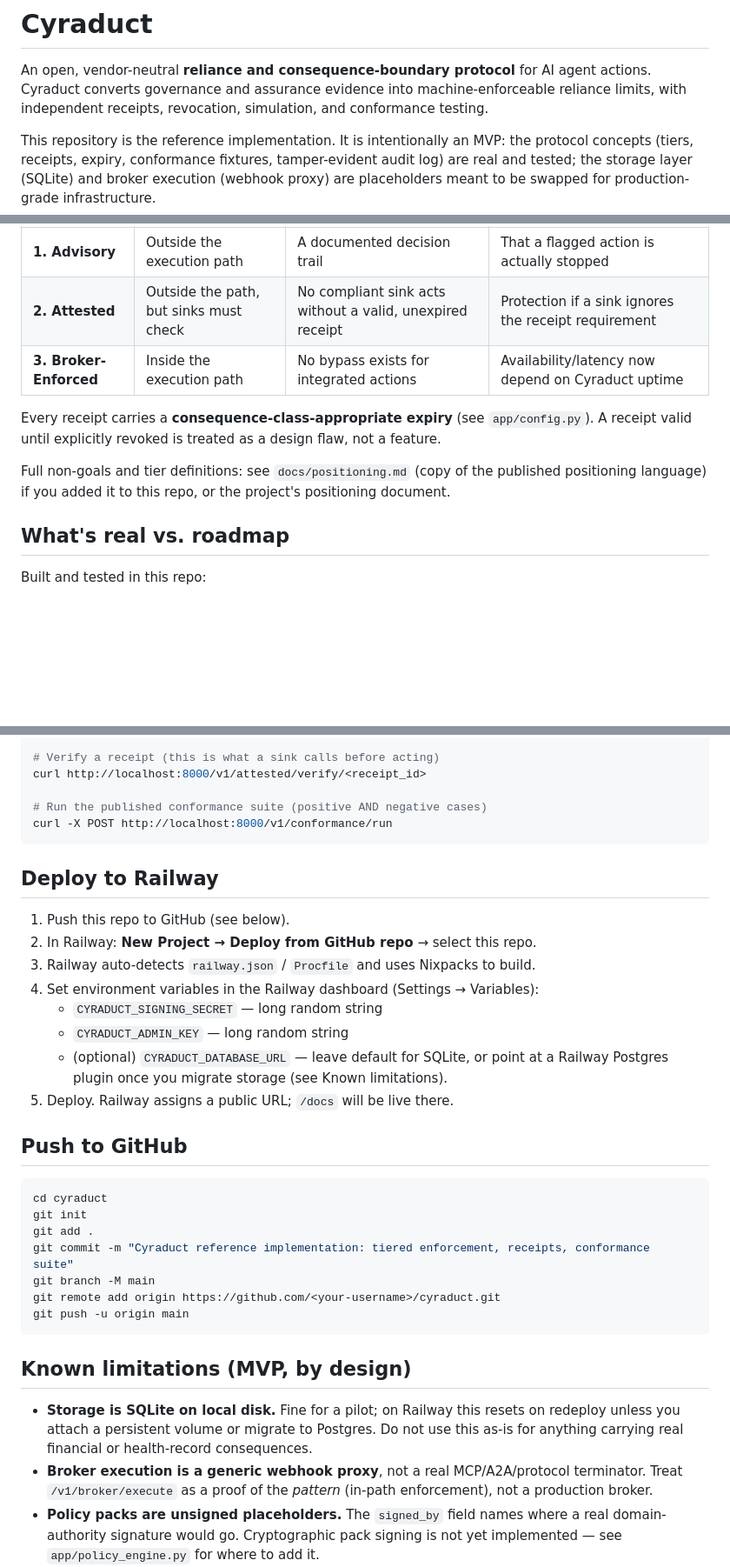
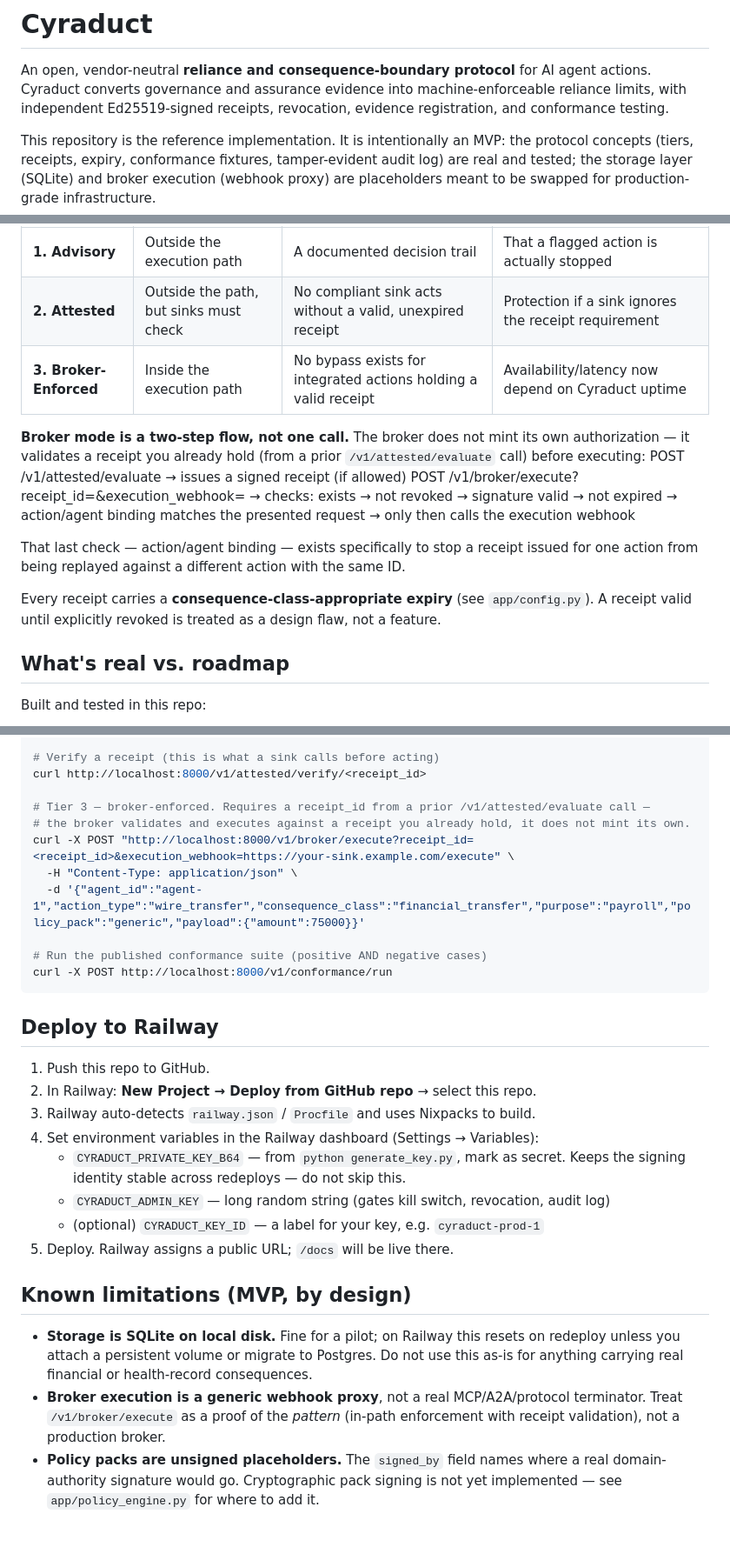
Before and after one commit to raheem-verisigil/cyraduct, a Markdown page: README.md, 3 parts joined by grey strips. Shown at 87% size. Drawn GitHub-style; blank space fills up the shorter version.

````diff
--- a/README.md
+++ b/README.md
@@ -2,7 +2,7 @@
 
 An open, vendor-neutral **reliance and consequence-boundary protocol** for AI agent actions.
 Cyraduct converts governance and assurance evidence into machine-enforceable reliance limits,
-with independent receipts, revocation, simulation, and conformance testing.
+with independent Ed25519-signed receipts, revocation, evidence registration, and conformance testing.
 
 This repository is the reference implementation. It is intentionally an MVP: the protocol
 concepts (tiers, receipts, expiry, conformance fixtures, tamper-evident audit log) are real
@@ -17,13 +17,22 @@ Cyraduct does not claim one enforcement guarantee — it offers three, explicitl
 |---|---|---|---|
 | **1. Advisory** | Outside the execution path | A documented decision trail | That a flagged action is actually stopped |
 | **2. Attested** | Outside the path, but sinks must check | No compliant sink acts without a valid, unexpired receipt | Protection if a sink ignores the receipt requirement |
-| **3. Broker-Enforced** | Inside the execution path | No bypass exists for integrated actions | Availability/latency now depend on Cyraduct uptime |
+| **3. Broker-Enforced** | Inside the execution path | No bypass exists for integrated actions holding a valid receipt | Availability/latency now depend on Cyraduct uptime |
+
+**Broker mode is a two-step flow, not one call.** The broker does not mint its own
+authorization — it validates a receipt you already hold (from a prior `/v1/attested/evaluate`
+call) before executing:
+POST /v1/attested/evaluate → issues a signed receipt (if allowed)
+POST /v1/broker/execute?receipt_id=<id>&execution_webhook=<url>
+→ checks: exists → not revoked → signature valid → not expired
+→ action/agent binding matches the presented request
+→ only then calls the execution webhook
+
+That last check — action/agent binding — exists specifically to stop a receipt issued
+for one action from being replayed against a different action with the same ID.
 
 Every receipt carries a **consequence-class-appropriate expiry** (see `app/config.py`).
 A receipt valid until explicitly revoked is treated as a design flaw, not a feature.
-
-Full non-goals and tier definitions: see `docs/positioning.md` (copy of the published
-positioning language) if you added it to this repo, or the project's positioning document.
 
 ## What's real vs. roadmap
 
@@ -120,33 +149,27 @@ curl -X POST http://localhost:8000/v1/attested/evaluate \
 # Verify a receipt (this is what a sink calls before acting)
 curl http://localhost:8000/v1/attested/verify/<receipt_id>
 
+# Tier 3 — broker-enforced. Requires a receipt_id from a prior /v1/attested/evaluate call —
+# the broker validates and executes against a receipt you already hold, it does not mint its own.
+curl -X POST "http://localhost:8000/v1/broker/execute?receipt_id=<receipt_id>&execution_webhook=https://your-sink.example.com/execute" \
+  -H "Content-Type: application/json" \
+  -d '{"agent_id":"agent-1","action_type":"wire_transfer","consequence_class":"financial_transfer","purpose":"payroll","policy_pack":"generic","payload":{"amount":75000}}'
+
 # Run the published conformance suite (positive AND negative cases)
 curl -X POST http://localhost:8000/v1/conformance/run
 ```
 
 ## Deploy to Railway
 
-1. Push this repo to GitHub (see below).
+1. Push this repo to GitHub.
 2. In Railway: **New Project → Deploy from GitHub repo** → select this repo.
 3. Railway auto-detects `railway.json` / `Procfile` and uses Nixpacks to build.
 4. Set environment variables in the Railway dashboard (Settings → Variables):
-   - `CYRADUCT_SIGNING_SECRET` — long random string
-   - `CYRADUCT_ADMIN_KEY` — long random string
-   - (optional) `CYRADUCT_DATABASE_URL` — leave default for SQLite, or point at a
-     Railway Postgres plugin once you migrate storage (see Known limitations).
+   - `CYRADUCT_PRIVATE_KEY_B64` — from `python generate_key.py`, mark as secret. Keeps the
+     signing identity stable across redeploys — do not skip this.
+   - `CYRADUCT_ADMIN_KEY` — long random string (gates kill switch, revocation, audit log)
+   - (optional) `CYRADUCT_KEY_ID` — a label for your key, e.g. `cyraduct-prod-1`
 5. Deploy. Railway assigns a public URL; `/docs` will be live there.
-
-## Push to GitHub
-
-```bash
-cd cyraduct
-git init
-git add .
-git commit -m "Cyraduct reference implementation: tiered enforcement, receipts, conformance suite"
-git branch -M main
-git remote add origin https://github.com/<your-username>/cyraduct.git
-git push -u origin main
-```
 
 ## Known limitations (MVP, by design)
 
@@ -155,7 +178,7 @@ git push -u origin main
   this as-is for anything carrying real financial or health-record consequences.
 - **Broker execution is a generic webhook proxy**, not a real MCP/A2A/protocol
   terminator. Treat `/v1/broker/execute` as a proof of the *pattern* (in-path
-  enforcement), not a production broker.
+  enforcement with receipt validation), not a production broker.
 - **Policy packs are unsigned placeholders.** The `signed_by` field names where a
   real domain-authority signature would go. Cryptographic pack signing is not yet
   implemented — see `app/policy_engine.py` for where to add it.
````
Also changed, not shown: other parts of README.md (+46 -26 lines).
